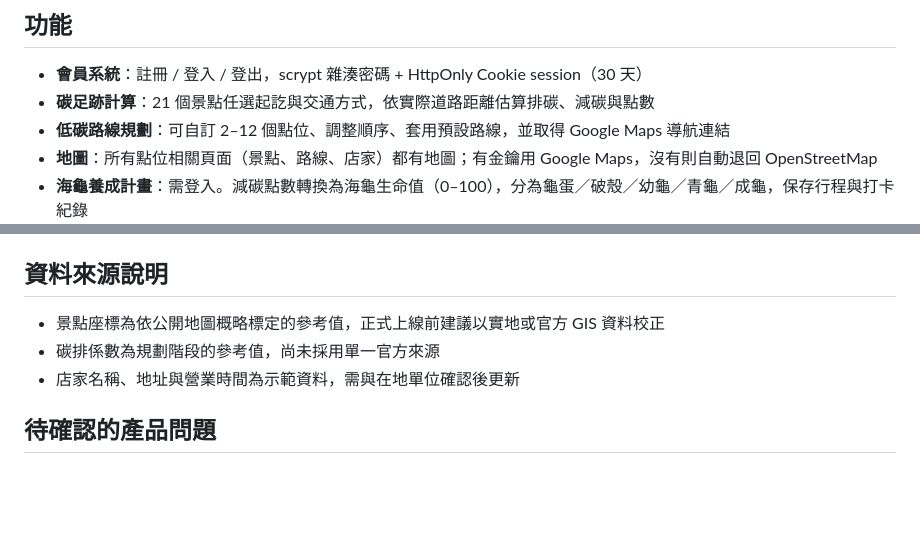
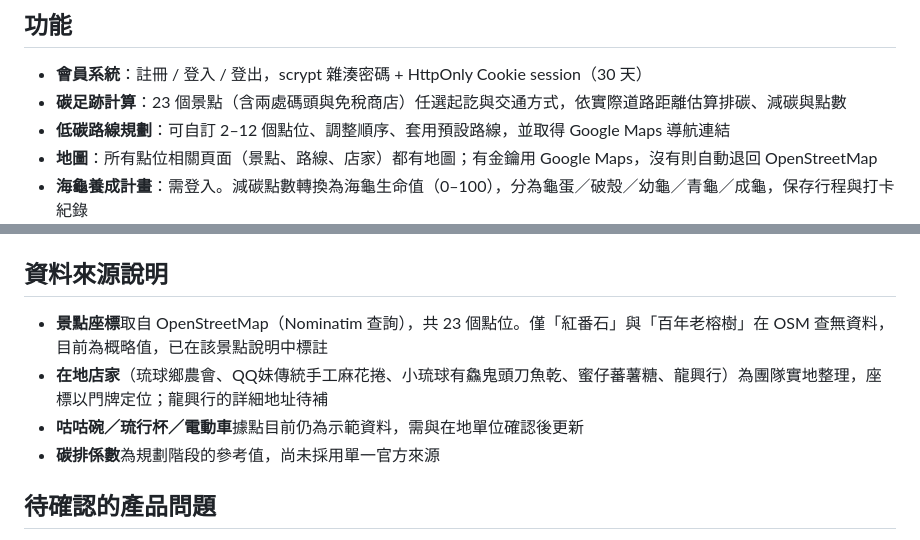
Before and after one commit to coswer-27/we-care-liu-yi, a Markdown page: README.md, 2 parts joined by grey strips. Drawn GitHub-style; blank space fills up the shorter version.

Commit message:
Document OpenStreetMap as the coordinate source
Co-Authored-By: Claude Opus 5 <noreply@anthropic.com>

```diff
--- a/README.md
+++ b/README.md
@@ -37,7 +37,7 @@ npm run dev
 ## 功能
 
 - **會員系統**：註冊 / 登入 / 登出，scrypt 雜湊密碼 + HttpOnly Cookie session（30 天）
-- **碳足跡計算**：21 個景點任選起訖與交通方式，依實際道路距離估算排碳、減碳與點數
+- **碳足跡計算**：23 個景點（含兩處碼頭與免稅商店）任選起訖與交通方式，依實際道路距離估算排碳、減碳與點數
 - **低碳路線規劃**：可自訂 2–12 個點位、調整順序、套用預設路線，並取得 Google Maps 導航連結
 - **地圖**：所有點位相關頁面（景點、路線、店家）都有地圖；有金鑰用 Google Maps，沒有則自動退回 OpenStreetMap
 - **海龜養成計畫**：需登入。減碳點數轉換為海龜生命值（0–100），分為龜蛋／破殼／幼龜／青龜／成龜，保存行程與打卡紀錄
@@ -83,9 +83,10 @@ OSRM 公開伺服器只跑汽車路網，所以程式取用它的**道路距離*
 
 ## 資料來源說明
 
-- 景點座標為依公開地圖概略標定的參考值，正式上線前建議以實地或官方 GIS 資料校正
-- 碳排係數為規劃階段的參考值，尚未採用單一官方來源
-- 店家名稱、地址與營業時間為示範資料，需與在地單位確認後更新
+- **景點座標**取自 OpenStreetMap（Nominatim 查詢），共 23 個點位。僅「紅番石」與「百年老榕樹」在 OSM 查無資料，目前為概略值，已在該景點說明中標註
+- **在地店家**（琉球鄉農會、QQ妹傳統手工麻花捲、小琉球有鱻鬼頭刀魚乾、蜜仔蕃薯糖、龍興行）為團隊實地整理，座標以門牌定位；龍興行的詳細地址待補
+- **咕咕碗／琉行杯／電動車**據點目前仍為示範資料，需與在地單位確認後更新
+- **碳排係數**為規劃階段的參考值，尚未採用單一官方來源
 
 ## 待確認的產品問題
 
```
Also changed, not shown: CLAUDE.md (+3 -1 lines).
